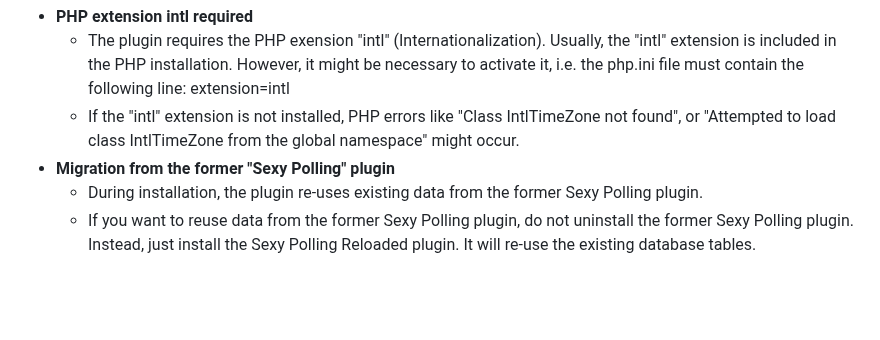
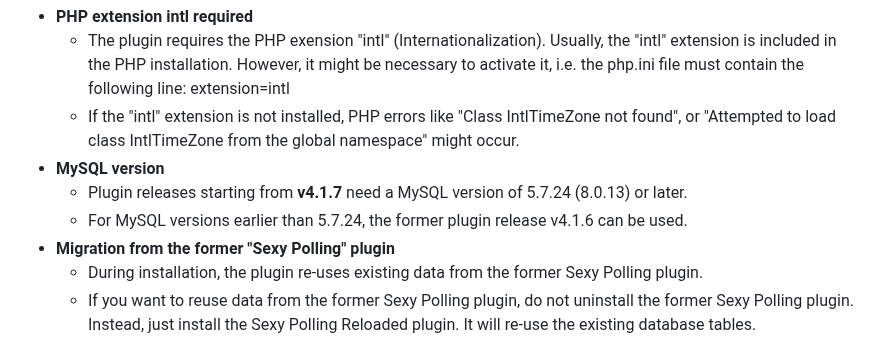
Before and after one commit to Jefferson49/Joomla_extension_sexypolling_reloaded, a Markdown page: README.md, the part around the change. Drawn GitHub-style; blank space fills up the shorter version.

Commit message:
Added information about required MySQL versions to Readme file

```diff
--- a/README.md
+++ b/README.md
@@ -21,6 +21,9 @@
 + **PHP extension intl required**
    + The plugin requires the PHP exension "intl" (Internationalization). Usually, the "intl" extension is included in the PHP installation. However, it might be necessary to activate it, i.e. the php.ini file must contain the following line: extension=intl
    + If the "intl" extension is not installed, PHP errors like "Class IntlTimeZone not found", or "Attempted to load class IntlTimeZone from the global namespace" might occur.
++ **MySQL version**
+   + Plugin releases starting from **v4.1.7** need a MySQL version of 5.7.24 (8.0.13) or later.
+   + For MySQL versions earlier than 5.7.24, the former plugin release v4.1.6 can be used.
 + **Migration from the former "Sexy Polling" plugin**
     + During installation, the plugin re-uses existing data from the former Sexy Polling plugin.
     + If you want to reuse data from the former Sexy Polling plugin, do not uninstall the former Sexy Polling plugin. Instead, just install the Sexy Polling Reloaded plugin. It will re-use the existing database tables.
```
